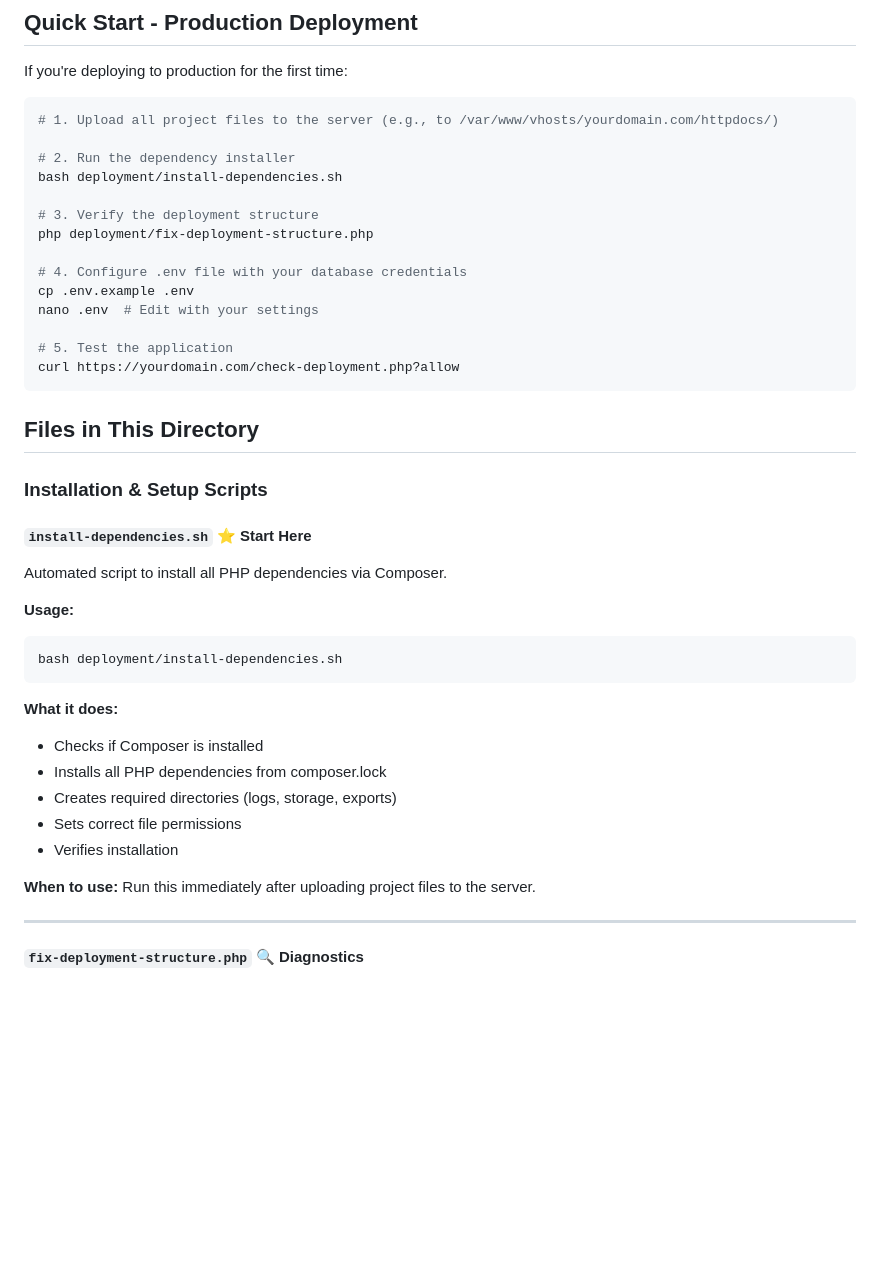
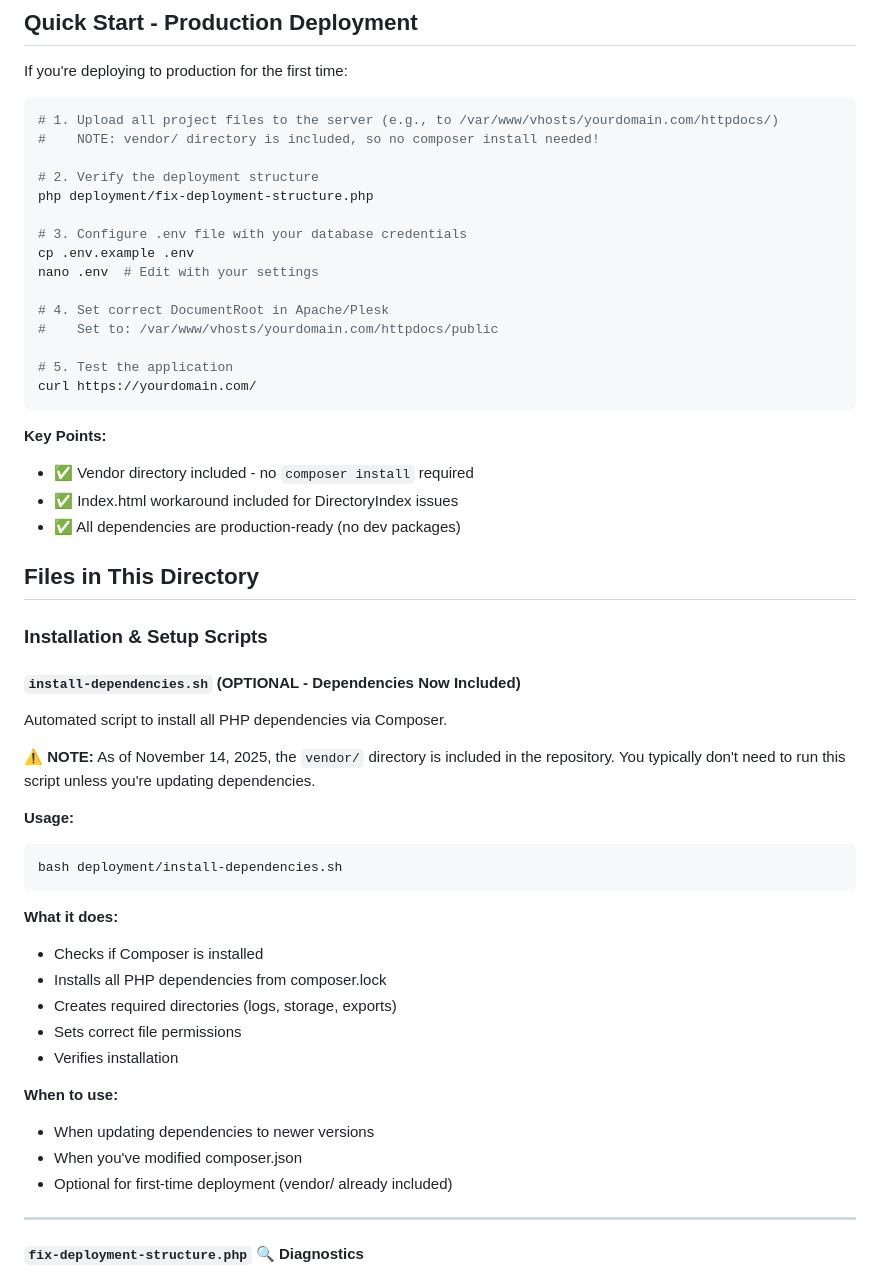
Before and after one commit to irlam/Eclectyc-Energy, a Markdown page: deployment/README.md, the part around the change. Drawn GitHub-style; blank space fills up the shorter version.

Commit message:
Update deployment documentation to reflect vendor directory inclusion
Co-authored-by: irlam <13063146+irlam@users.noreply.github.com>

````diff
--- a/deployment/README.md
+++ b/deployment/README.md
@@ -8,27 +8,36 @@ If you're deploying to production for the first time:
 
 ```bash
 # 1. Upload all project files to the server (e.g., to /var/www/vhosts/yourdomain.com/httpdocs/)
+#    NOTE: vendor/ directory is included, so no composer install needed!
 
-# 2. Run the dependency installer
-bash deployment/install-dependencies.sh
-
-# 3. Verify the deployment structure
+# 2. Verify the deployment structure
 php deployment/fix-deployment-structure.php
 
-# 4. Configure .env file with your database credentials
+# 3. Configure .env file with your database credentials
 cp .env.example .env
 nano .env  # Edit with your settings
 
+# 4. Set correct DocumentRoot in Apache/Plesk
+#    Set to: /var/www/vhosts/yourdomain.com/httpdocs/public
+
 # 5. Test the application
-curl https://yourdomain.com/check-deployment.php?allow
+curl https://yourdomain.com/
 ```
+
+**Key Points:**
+- ✅ Vendor directory included - no `composer install` required
+- ✅ Index.html workaround included for DirectoryIndex issues
+- ✅ All dependencies are production-ready (no dev packages)
+
 
 ## Files in This Directory
 
 ### Installation & Setup Scripts
 
-#### `install-dependencies.sh` ⭐ **Start Here**
+#### `install-dependencies.sh` (OPTIONAL - Dependencies Now Included)
 Automated script to install all PHP dependencies via Composer.
+
+**⚠️ NOTE:** As of November 14, 2025, the `vendor/` directory is included in the repository. You typically don't need to run this script unless you're updating dependencies.
 
 **Usage:**
 ```bash
@@ -42,7 +51,10 @@ bash deployment/install-dependencies.sh
 - Sets correct file permissions
 - Verifies installation
 
-**When to use:** Run this immediately after uploading project files to the server.
+**When to use:**
+- When updating dependencies to newer versions
+- When you've modified composer.json
+- Optional for first-time deployment (vendor/ already included)
 
 ---
 
````
Also changed, not shown: DEPLOYMENT_CHECKLIST.md (+3 -1 lines).
